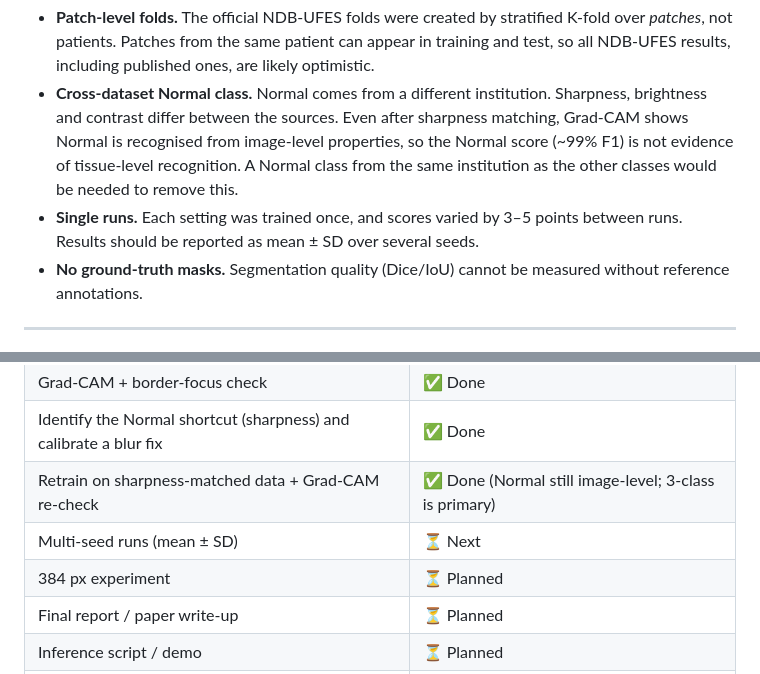
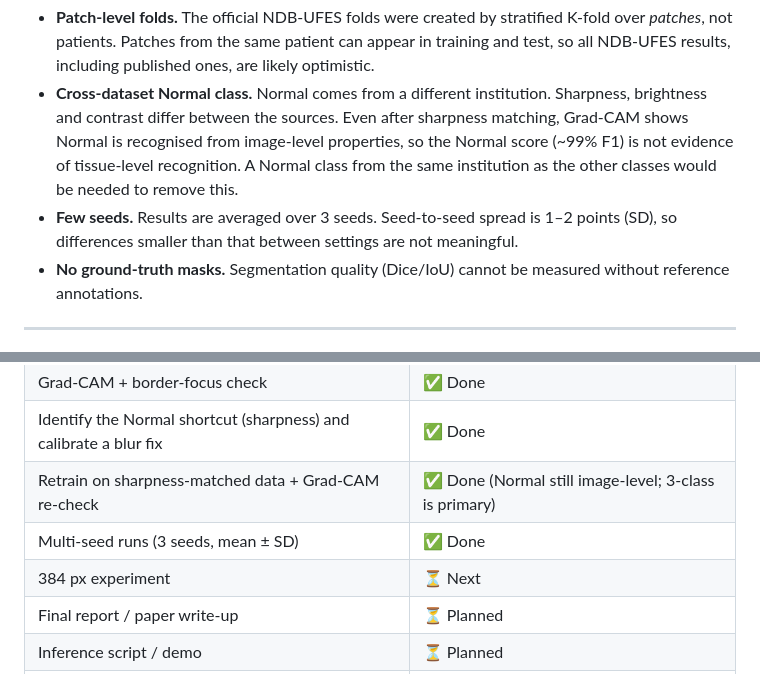
Before and after one commit to Duggineniakhil/oral-cancer-detection, a Markdown page: README.md, 2 parts joined by grey strips. GitHub-like rendering.

```diff
--- a/README.md
+++ b/README.md
@@ -198,7 +197,7 @@ Normal tiles are about 5× sharper. This global property explains both the borde
 
 - **Patch-level folds.** The official NDB-UFES folds were created by stratified K-fold over *patches*, not patients. Patches from the same patient can appear in training and test, so all NDB-UFES results, including published ones, are likely optimistic.
 - **Cross-dataset Normal class.** Normal comes from a different institution. Sharpness, brightness and contrast differ between the sources. Even after sharpness matching, Grad-CAM shows Normal is recognised from image-level properties, so the Normal score (~99% F1) is not evidence of tissue-level recognition. A Normal class from the same institution as the other classes would be needed to remove this.
-- **Single runs.** Each setting was trained once, and scores varied by 3–5 points between runs. Results should be reported as mean ± SD over several seeds.
+- **Few seeds.** Results are averaged over 3 seeds. Seed-to-seed spread is 1–2 points (SD), so differences smaller than that between settings are not meaningful.
 - **No ground-truth masks.** Segmentation quality (Dice/IoU) cannot be measured without reference annotations.
 
 ---
@@ -319,8 +318,8 @@ Paths default to the project folder. Override them with `ORAL_CANCER_DATA_ROOT`
 | Grad-CAM + border-focus check | ✅ Done |
 | Identify the Normal shortcut (sharpness) and calibrate a blur fix | ✅ Done |
 | Retrain on sharpness-matched data + Grad-CAM re-check | ✅ Done (Normal still image-level; 3-class is primary) |
-| Multi-seed runs (mean ± SD) | ⏳ Next |
-| 384 px experiment | ⏳ Planned |
+| Multi-seed runs (3 seeds, mean ± SD) | ✅ Done |
+| 384 px experiment | ⏳ Next |
 | Final report / paper write-up | ⏳ Planned |
 | Inference script / demo | ⏳ Planned |
 | Epithelium segmentation with manual annotations | 💡 Optional |
```
Also changed, not shown: other parts of README.md (+16 -17 lines), CLAUDE.md (+6 -6 lines), docs/guide_presentation.md (+11 -9 lines), docs/images/multiseed_results.png (added), 1 other file.
